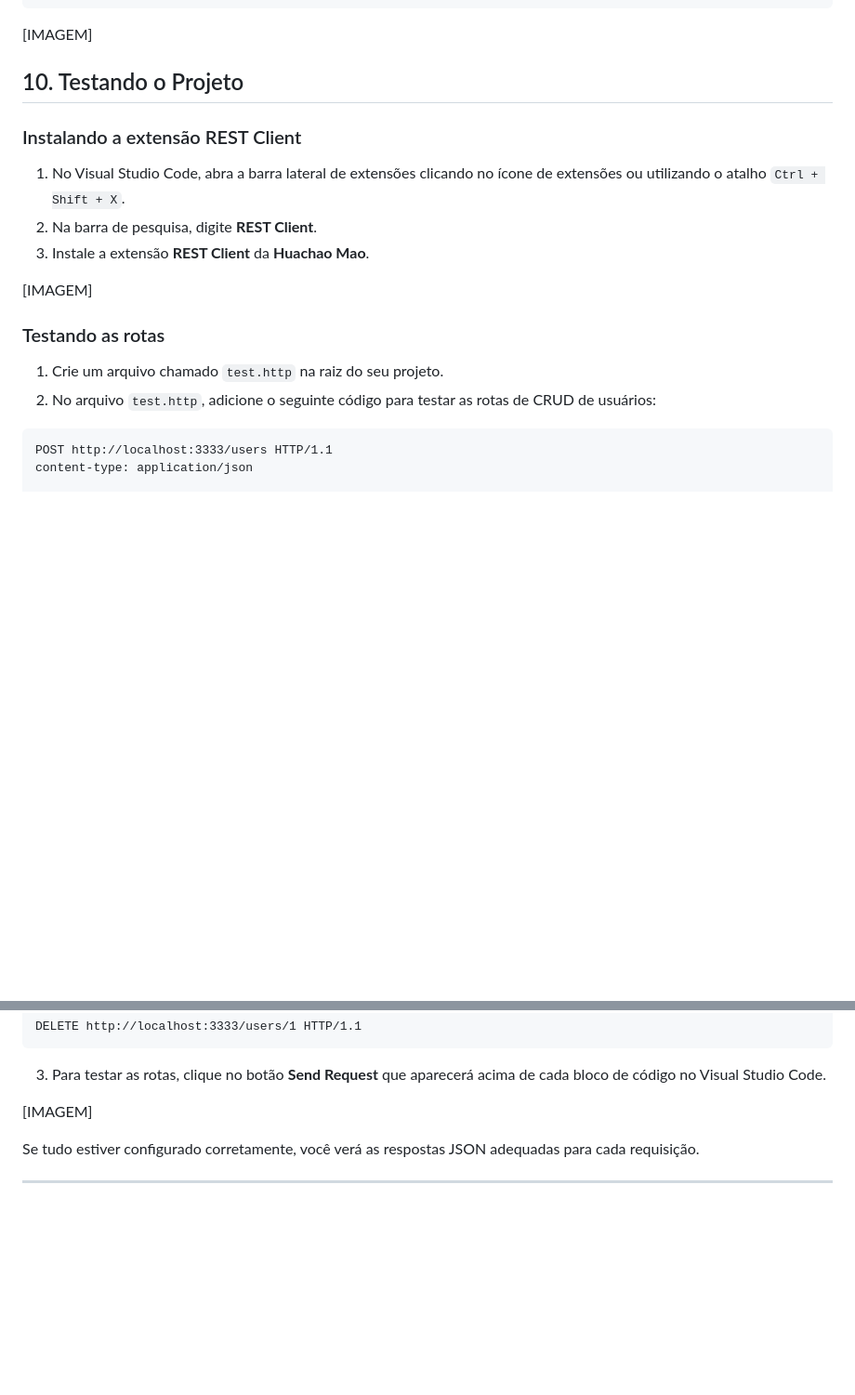
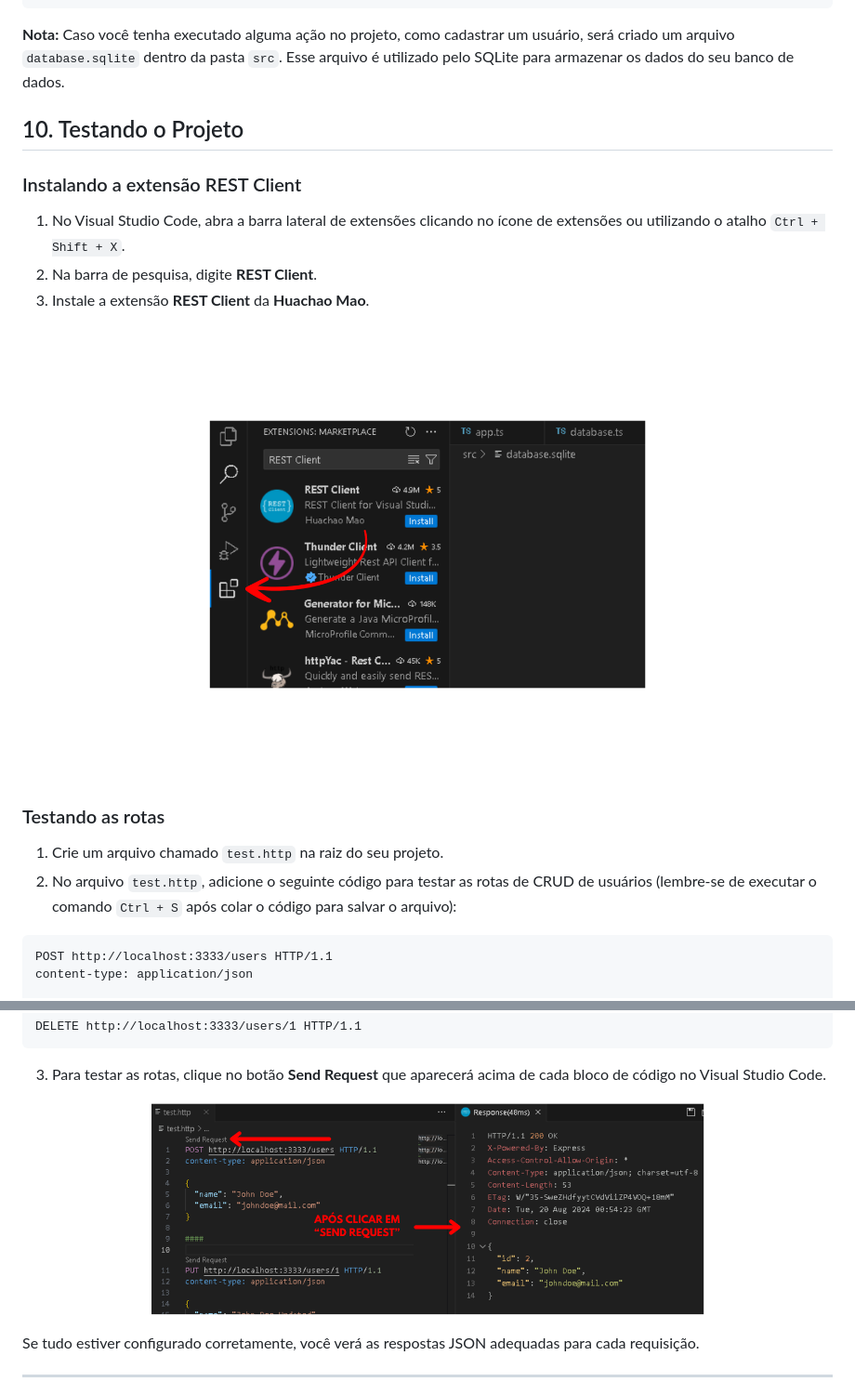
Before and after one commit to YanWeberFrancelino/2024-IA22-2TRI, a Markdown page: README.md, 2 parts joined by grey strips. Shown: that part at 93% size. Drawn GitHub-style; pictures changed too: img/request.png (added), img/rest_api.png (added); blank space fills up the shorter version.

````diff
--- a/README.md
+++ b/README.md
@@ -425,7 +418,7 @@ node-typescript-crud/
 └── README.md
 ```
 
-[IMAGEM]
+**Nota:** Caso você tenha executado alguma ação no projeto, como cadastrar um usuário, será criado um arquivo `database.sqlite` dentro da pasta `src`. Esse arquivo é utilizado pelo SQLite para armazenar os dados do seu banco de dados.
 
 ## 10. Testando o Projeto
 
@@ -435,12 +428,12 @@ node-typescript-crud/
 2. Na barra de pesquisa, digite **REST Client**.
 3. Instale a extensão **REST Client** da **Huachao Mao**.
 
-[IMAGEM]
+![REST Client - API](img/rest_api.png)
 
 ### Testando as rotas
 
 1. Crie um arquivo chamado `test.http` na raiz do seu projeto.
-2. No arquivo `test.http`, adicione o seguinte código para testar as rotas de CRUD de usuários:
+2. No arquivo `test.http`, adicione o seguinte código para testar as rotas de CRUD de usuários (lembre-se de executar o comando `Ctrl + S` após colar o código para salvar o arquivo):
 
 ```http
 POST http://localhost:3333/users HTTP/1.1
@@ -468,7 +461,7 @@ DELETE http://localhost:3333/users/1 HTTP/1.1
 
 3. Para testar as rotas, clique no botão **Send Request** que aparecerá acima de cada bloco de código no Visual Studio Code.
 
-[IMAGEM]
+![REST - Request](img/request.png)
 
 Se tudo estiver configurado corretamente, você verá as respostas JSON adequadas para cada requisição.
 
````
Also changed, not shown: other parts of README.md (+30 -35 lines), 3 other files.
